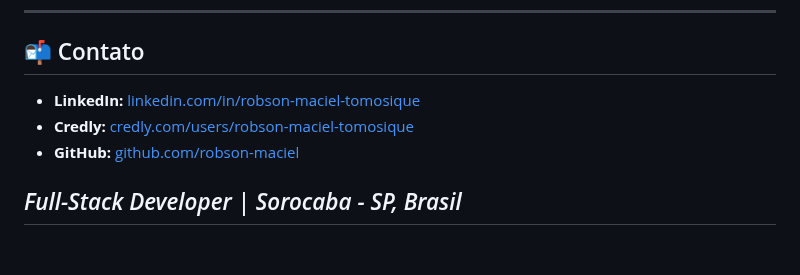
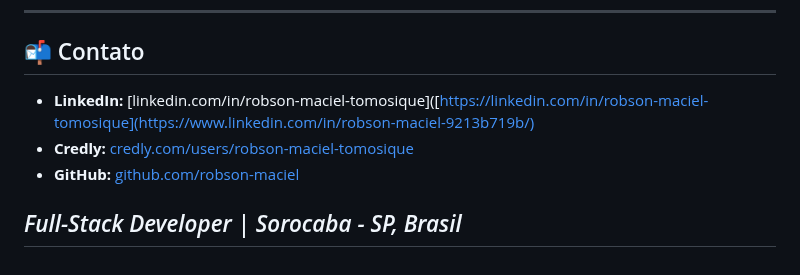
Before and after one commit to RobsonMT2018/my_portifolio, a Markdown page: README.md, the part around the change. Drawn GitHub-style.

Commit message:
Fix contact links in README.md
Updated contact links in the README file.

```diff
--- a/README.md
+++ b/README.md
@@ -81,8 +81,8 @@ Este repositório contém o código-fonte do meu portfólio profissional interat
 
 ## 📬 Contato
 
-- **LinkedIn:** [linkedin.com/in/robson-maciel-tomosique](https://linkedin.com/in/robson-maciel-tomosique)
-- **Credly:** [credly.com/users/robson-maciel-tomosique](https://credly.com/users/robson-maciel-tomosique)
-- **GitHub:** [github.com/robson-maciel](https://github.com/robson-maciel)
+- **LinkedIn:** [linkedin.com/in/robson-maciel-tomosique]([https://linkedin.com/in/robson-maciel-tomosique](https://www.linkedin.com/in/robson-maciel-9213b719b/)
+- **Credly:** [credly.com/users/robson-maciel-tomosique](https://www.credly.com/users/robson-maciel-tomosique/edit/badges/credly)
+- **GitHub:** [github.com/robson-maciel](https://github.com/RobsonMT2018)
 
 ## *Full-Stack Developer | Sorocaba - SP, Brasil*
```
